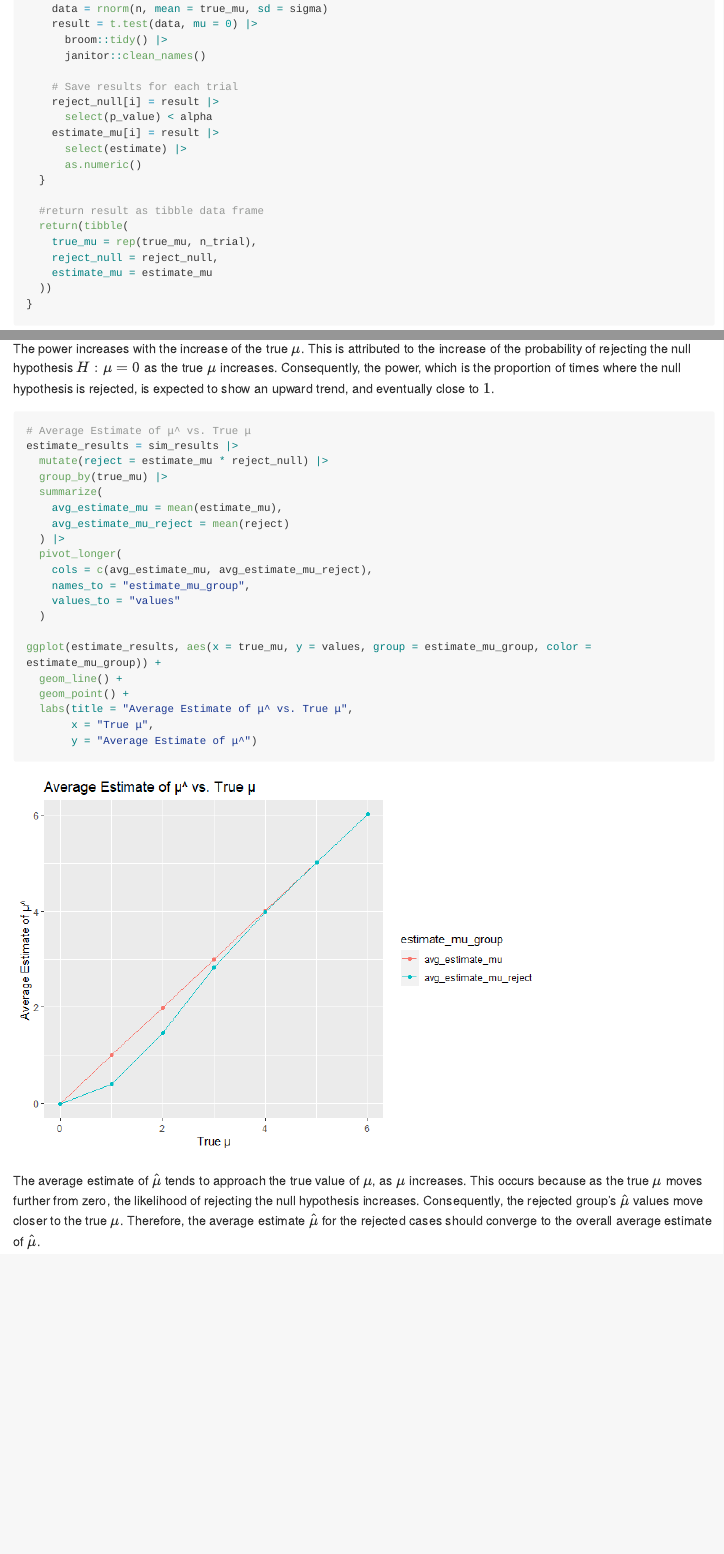
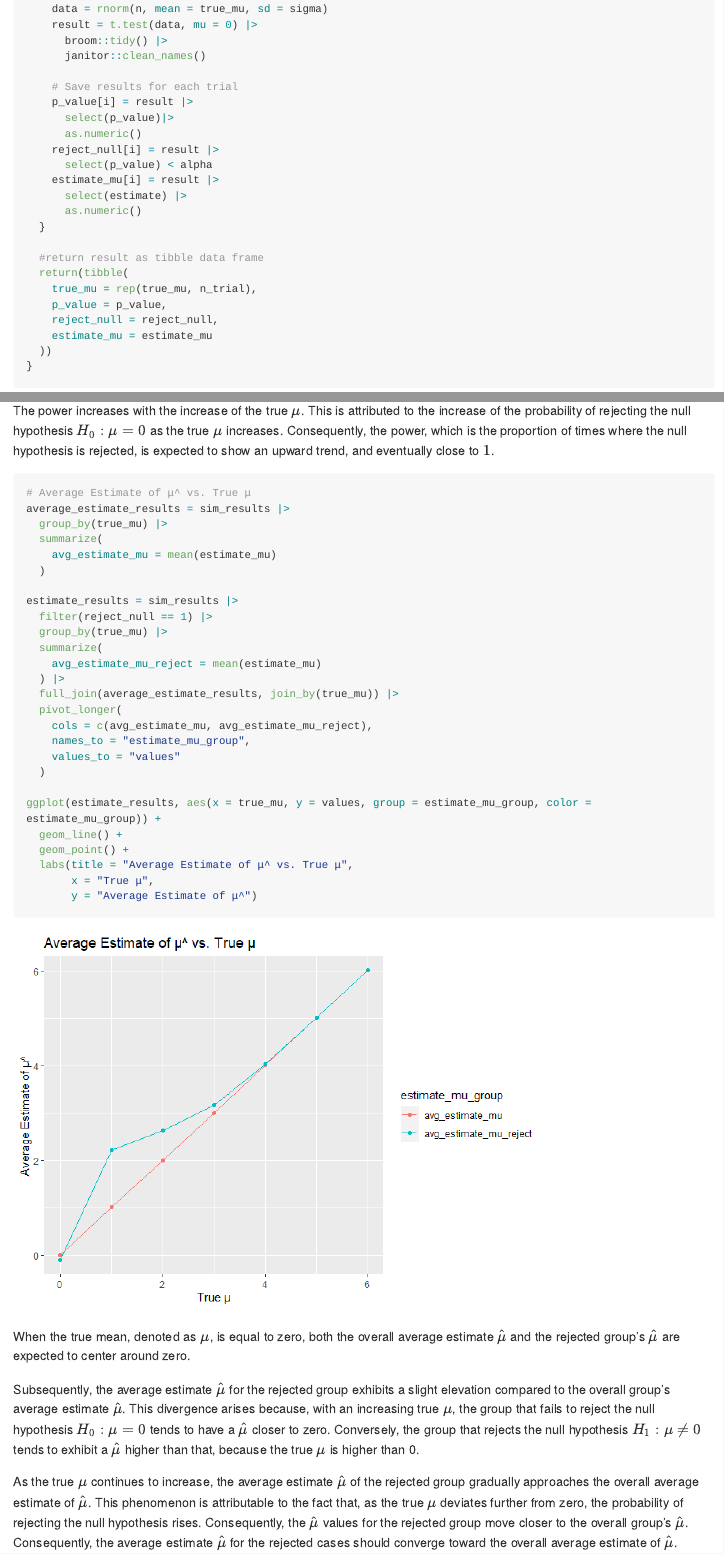
Before and after one commit to XinyiShang/p8105_hw5_xs2529, an R Markdown document (p8105_hw5_xs2529.Rmd): the page in a window 1100 px wide, from 5360 px down before the commit and from 5380 px down after it, so that both start at the same text, and a second part further down, joined at a grey line. The pictures show the output file p8105_hw5_xs2529.md that the author committed with the source, drawn offline in the style of GitHub; long lines of code are wrapped.

Commit message:
update p3
change subset methods and update figures & comments

````diff
--- a/p8105_hw5_xs2529.Rmd
+++ b/p8105_hw5_xs2529.Rmd
@@ -173,6 +174,9 @@ simulate_power = function(true_mu) {
       janitor::clean_names()
 
     # Save results for each trial
+    p_value[i] = result |>
+      select(p_value)|>
+      as.numeric()
     reject_null[i] = result |>
       select(p_value) < alpha
     estimate_mu[i] = result |>
@@ -183,6 +187,7 @@ simulate_power = function(true_mu) {
   #return result as tibble data frame
   return(tibble(
     true_mu = rep(true_mu, n_trial),
+    p_value = p_value,
     reject_null = reject_null,
     estimate_mu = estimate_mu
   ))
@@ -225,18 +230,24 @@ ggplot(power_results, aes(x = true_mu, y = power)) +
 
 ```
 
-The power increases with the increase of the true $\mu$. This is attributed to the increase of the probability of rejecting the null hypothesis $H: \mu = 0$ as the true $\mu$ increases. Consequently, the power, which is the proportion of times where the null hypothesis is rejected, is expected to show an upward trend, and eventually close to $1$.
+The power increases with the increase of the true $\mu$. This is attributed to the increase of the probability of rejecting the null hypothesis $H_0: \mu = 0$ as the true $\mu$ increases. Consequently, the power, which is the proportion of times where the null hypothesis is rejected, is expected to show an upward trend, and eventually close to $1$.
 
 
 ```{r p3 analysis and plotting - estimate mu vs. estimate mu reject}
 # Average Estimate of μ^ vs. True μ
-estimate_results = sim_results |>
-  mutate(reject = estimate_mu * reject_null) |>
+average_estimate_results = sim_results |>
   group_by(true_mu) |>
   summarize(
-    avg_estimate_mu = mean(estimate_mu),
-    avg_estimate_mu_reject = mean(reject)
+    avg_estimate_mu = mean(estimate_mu)
+  )
+
+estimate_results = sim_results |>
+  filter(reject_null == 1) |>
+  group_by(true_mu) |>
+  summarize(
+    avg_estimate_mu_reject = mean(estimate_mu)
   ) |>
+  full_join(average_estimate_results, join_by(true_mu)) |>
   pivot_longer(
     cols = c(avg_estimate_mu, avg_estimate_mu_reject),
     names_to = "estimate_mu_group",
@@ -252,4 +263,8 @@ ggplot(estimate_results, aes(x = true_mu, y = values, group = estimate_mu_group,
 
 ```
 
-The average estimate of $\hat{\mu}$ tends to approach the true value of $\mu$, as $\mu$ increases. This occurs because as the true $\mu$ moves further from zero, the likelihood of rejecting the null hypothesis increases. Consequently, the rejected group's $\hat{\mu}$ values move closer to the true $\mu$. Therefore, the average estimate $\hat{\mu}$ for the rejected cases should converge to the overall average estimate of $\hat{\mu}$.
+When the true mean, denoted as $\mu$, is equal to zero, both the overall average estimate $\hat{\mu}$ and the rejected group's $\hat{\mu}$ are expected to center around zero.
+
+Subsequently, the average estimate $\hat{\mu}$ for the rejected group exhibits a slight elevation compared to the overall group's average estimate $\hat{\mu}$. This divergence arises because, with an increasing true $\mu$, the group that fails to reject the null hypothesis $H_0: \mu = 0$ tends to have a $\hat{\mu}$ closer to zero. Conversely, the group that rejects the null hypothesis $H_1: \mu \neq 0$ tends to exhibit a $\hat{\mu}$ higher than that, because the true $\mu$ is higher than 0.
+
+As the true $\mu$ continues to increase, the average estimate $\hat{\mu}$ of the rejected group gradually approaches the overall average estimate of $\hat{\mu}$. This phenomenon is attributable to the fact that, as the true $\mu$ deviates further from zero, the probability of rejecting the null hypothesis rises. Consequently, the $\hat{\mu}$ values for the rejected group move closer to the overall group's $\hat{\mu}$. Consequently, the average estimate $\hat{\mu}$ for the rejected cases should converge toward the overall average estimate of $\hat{\mu}$.
````
Also changed, not shown: data/p3_sim_result.RData, p8105_hw5_xs2529.md, p8105_hw5_xs2529_files/figure-gfm/p3 analysis and plotting - estimate mu vs. estimate mu reject-1.png, p8105_hw5_xs2529.Rmd (3 more changed lines).
